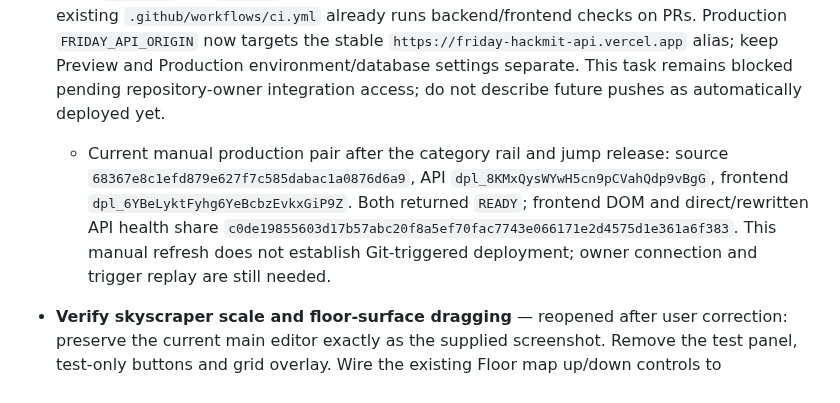
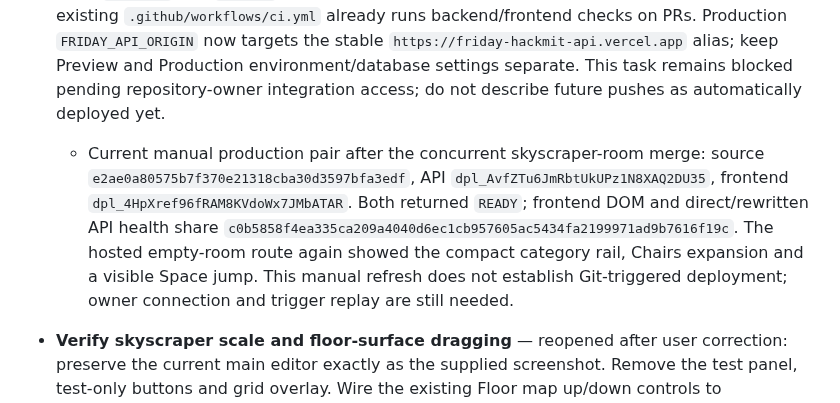
Before and after one commit to LeeSinLiang/FRIDAY, a Markdown page: TODO_WILLIAM.md, the part around the change. GitHub-like rendering.

```diff
--- a/TODO_WILLIAM.md
+++ b/TODO_WILLIAM.md
@@ -22,7 +22,7 @@ Open **http://localhost:5222/?room=haussmann-apartment**. Adjust the ZIP path if
 ## In progress
 
 - **Connect existing Vercel projects to GitHub main** (Kanban `a4577790-c0d7-49fb-b441-a6cfd0c02db5`, [issue #74](https://github.com/LeeSinLiang/hackmit2026/issues/74)). Manual production is current, but both existing Vercel projects still report `gitRepository: null`. `vercel git connect https://github.com/LeeSinLiang/hackmit2026 --scope williamxu070s-projects --yes` returned `Failed to connect LeeSinLiang/hackmit2026 to project` on both projects. `WilliamXu070` has GitHub write/push permission but no admin permission on the private personal repository. The repository owner must authorize the Vercel GitHub integration for this repository and connect both existing projects to `main`, preserving roots `frontend` and `backend`; then verify a PR Preview and a main Production deploy. The existing `.github/workflows/ci.yml` already runs backend/frontend checks on PRs. Production `FRIDAY_API_ORIGIN` now targets the stable `https://friday-hackmit-api.vercel.app` alias; keep Preview and Production environment/database settings separate. This task remains blocked pending repository-owner integration access; do not describe future pushes as automatically deployed yet.
-  - Current manual production pair after the category rail and jump release: source `68367e8c1efd879e627f7c585dabac1a0876d6a9`, API `dpl_8KMxQysWYwH5cn9pCVahQdp9vBgG`, frontend `dpl_6YBeLyktFyhg6YeBcbzEvkxGiP9Z`. Both returned `READY`; frontend DOM and direct/rewritten API health share `c0de19855603d17b57abc20f8a5ef70fac7743e066171e2d4575d1e361a6f383`. This manual refresh does not establish Git-triggered deployment; owner connection and trigger replay are still needed.
+  - Current manual production pair after the concurrent skyscraper-room merge: source `e2ae0a80575b7f370e21318cba30d3597bfa3edf`, API `dpl_AvfZTu6JmRbtUkUPz1N8XAQ2DU35`, frontend `dpl_4HpXref96fRAM8KVdoWx7JMbATAR`. Both returned `READY`; frontend DOM and direct/rewritten API health share `c0b5858f4ea335ca209a4040d6ec1cb957605ac5434fa2199971ad9b7616f19c`. The hosted empty-room route again showed the compact category rail, Chairs expansion and a visible Space jump. This manual refresh does not establish Git-triggered deployment; owner connection and trigger replay are still needed.
 
 - **Verify skyscraper scale and floor-surface dragging** — reopened after user correction: preserve the current main editor exactly as the supplied screenshot. Remove the test panel, test-only buttons and grid overlay. Wire the existing Floor map up/down controls to independently measured building levels, retaining normal catalogue, movement, placement and persistence. Refresh this feature branch from already-available main `9701b1b` without fetching, preserve prior geometry work, run main baseline and final tests, and verify the unchanged UI plus floor switching in the browser. Owner William; existing card `ea8e4665-bce1-4de3-b90d-71140ad6d8c3`. User additionally authorized adding a separate gallery room, pushing/merging all task changes and production Vercel deployment after verification. Keep main’s concurrent furniture-panel upgrade intact. Fresh-main baseline `9701b1b`: backend `Ran 263 tests in 9.054s / OK (skipped=5)`; frontend `142 + 16 passed`; build `built in 2.66s`.
   - Preserved main's existing editor/catalogue controls and read task `01a0bd7b-e17b-78b2-b24d-7c8315d3b753` (category rail plus upcoming jump/gravity). This branch does not edit navigation, shopping, accounts or checkout logic. Generated 32 independently measured floor manifests, including conservative wall bounds on C20–C29, and kept the original GLB bytes/textures. Added the gallery entry and verified Sketchfab creator 99.Miles / CC BY 4.0 attribution. Existing minimap arrows now change room context; PlayCanvas reuses the immutable GLB after capture restoration. Added deployment metadata closure and regression checks; full-suite/browser verification pending.
```
Also changed, not shown: docs/frontend/room-cart-deployment.md (+10 -0 lines).
